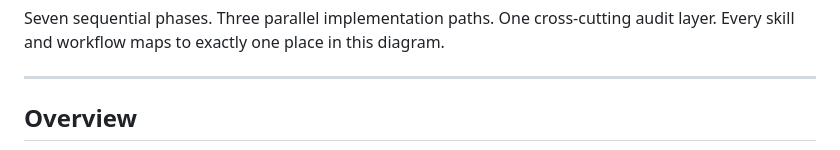
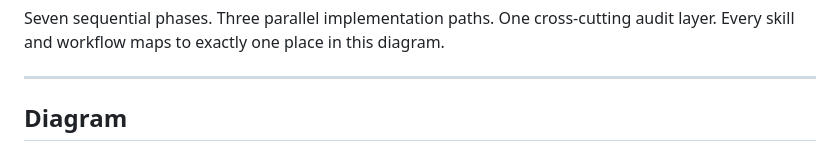
Before and after one commit to rnwolfe/mine, a Markdown page: docs/internal/LIFECYCLE.md, the part around one of its changes. Rendered like a GitHub page.

```diff
--- a/docs/internal/LIFECYCLE.md
+++ b/docs/internal/LIFECYCLE.md
@@ -7,5 +7,5 @@ layer. Every skill and workflow maps to exactly one place in this diagram.
 
 ---
 
-## Overview
+## Diagram
 
```
Also changed, not shown: other parts of docs/internal/LIFECYCLE.md (+33 -40 lines).
